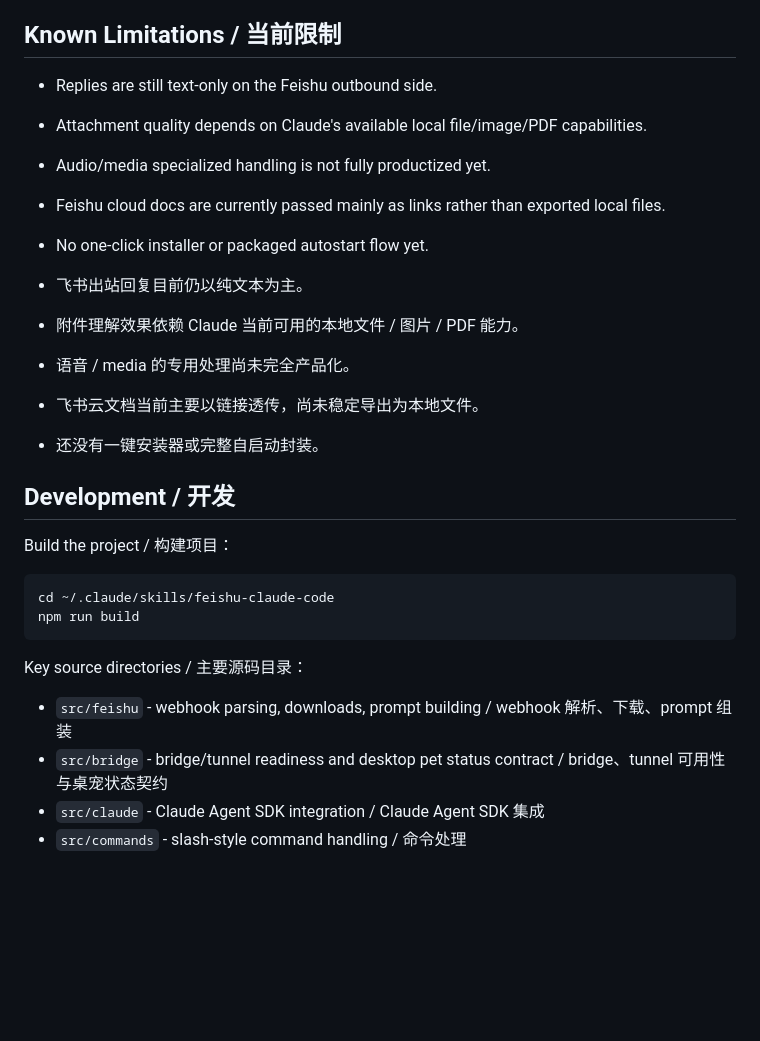
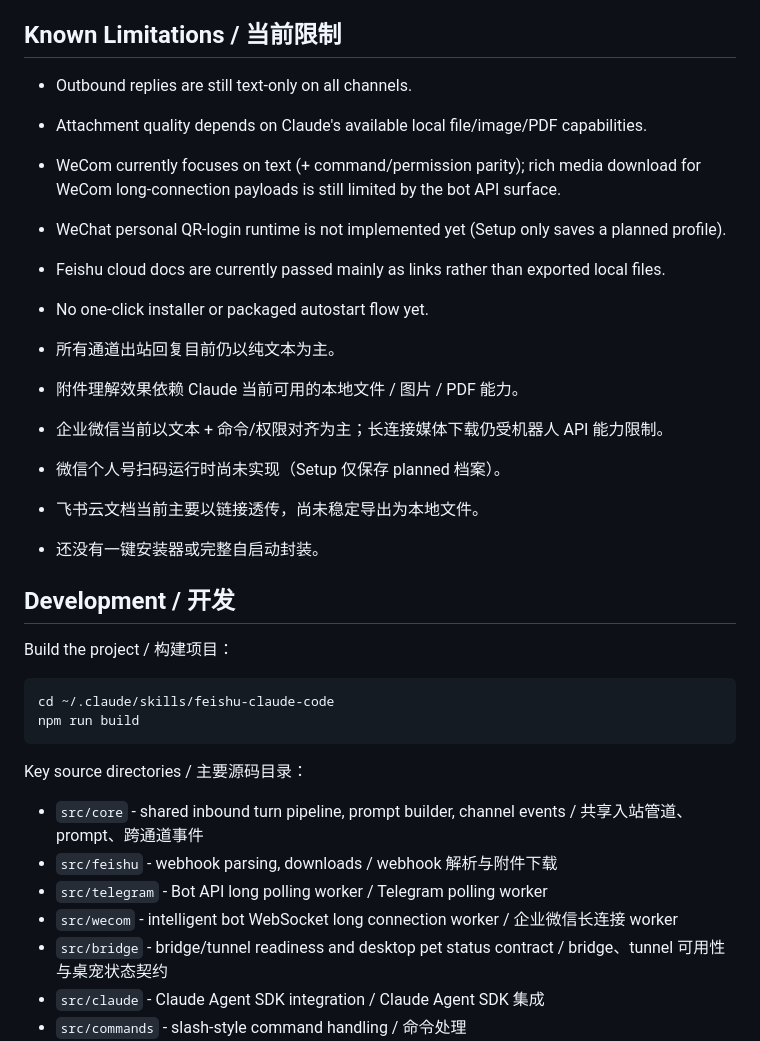
Before and after one commit to picspin/feishu-claude-code, a Markdown page: README.md, the part around one of its changes. GitHub-like rendering; blank space fills up the shorter version.

````diff
--- a/README.md
+++ b/README.md
@@ -385,15 +440,17 @@ The bridge intentionally stays lightweight:
 
 ## Known Limitations / 当前限制
 
-- Replies are still text-only on the Feishu outbound side.
+- Outbound replies are still text-only on all channels.
 - Attachment quality depends on Claude's available local file/image/PDF capabilities.
-- Audio/media specialized handling is not fully productized yet.
+- WeCom currently focuses on text (+ command/permission parity); rich media download for WeCom long-connection payloads is still limited by the bot API surface.
+- WeChat personal QR-login runtime is not implemented yet (Setup only saves a planned profile).
 - Feishu cloud docs are currently passed mainly as links rather than exported local files.
 - No one-click installer or packaged autostart flow yet.
 
-- 飞书出站回复目前仍以纯文本为主。
+- 所有通道出站回复目前仍以纯文本为主。
 - 附件理解效果依赖 Claude 当前可用的本地文件 / 图片 / PDF 能力。
-- 语音 / media 的专用处理尚未完全产品化。
+- 企业微信当前以文本 + 命令/权限对齐为主；长连接媒体下载仍受机器人 API 能力限制。
+- 微信个人号扫码运行时尚未实现（Setup 仅保存 planned 档案）。
 - 飞书云文档当前主要以链接透传，尚未稳定导出为本地文件。
 - 还没有一键安装器或完整自启动封装。
 
@@ -407,7 +464,10 @@ npm run build
 ```
 
 Key source directories / 主要源码目录：
-- `src/feishu` - webhook parsing, downloads, prompt building / webhook 解析、下载、prompt 组装
+- `src/core` - shared inbound turn pipeline, prompt builder, channel events / 共享入站管道、prompt、跨通道事件
+- `src/feishu` - webhook parsing, downloads / webhook 解析与附件下载
+- `src/telegram` - Bot API long polling worker / Telegram polling worker
+- `src/wecom` - intelligent bot WebSocket long connection worker / 企业微信长连接 worker
 - `src/bridge` - bridge/tunnel readiness and desktop pet status contract / bridge、tunnel 可用性与桌宠状态契约
 - `src/claude` - Claude Agent SDK integration / Claude Agent SDK 集成
 - `src/commands` - slash-style command handling / 命令处理
````
Also changed, not shown: other parts of README.md (+69 -14 lines), SKILL.md (+11 -11 lines).
